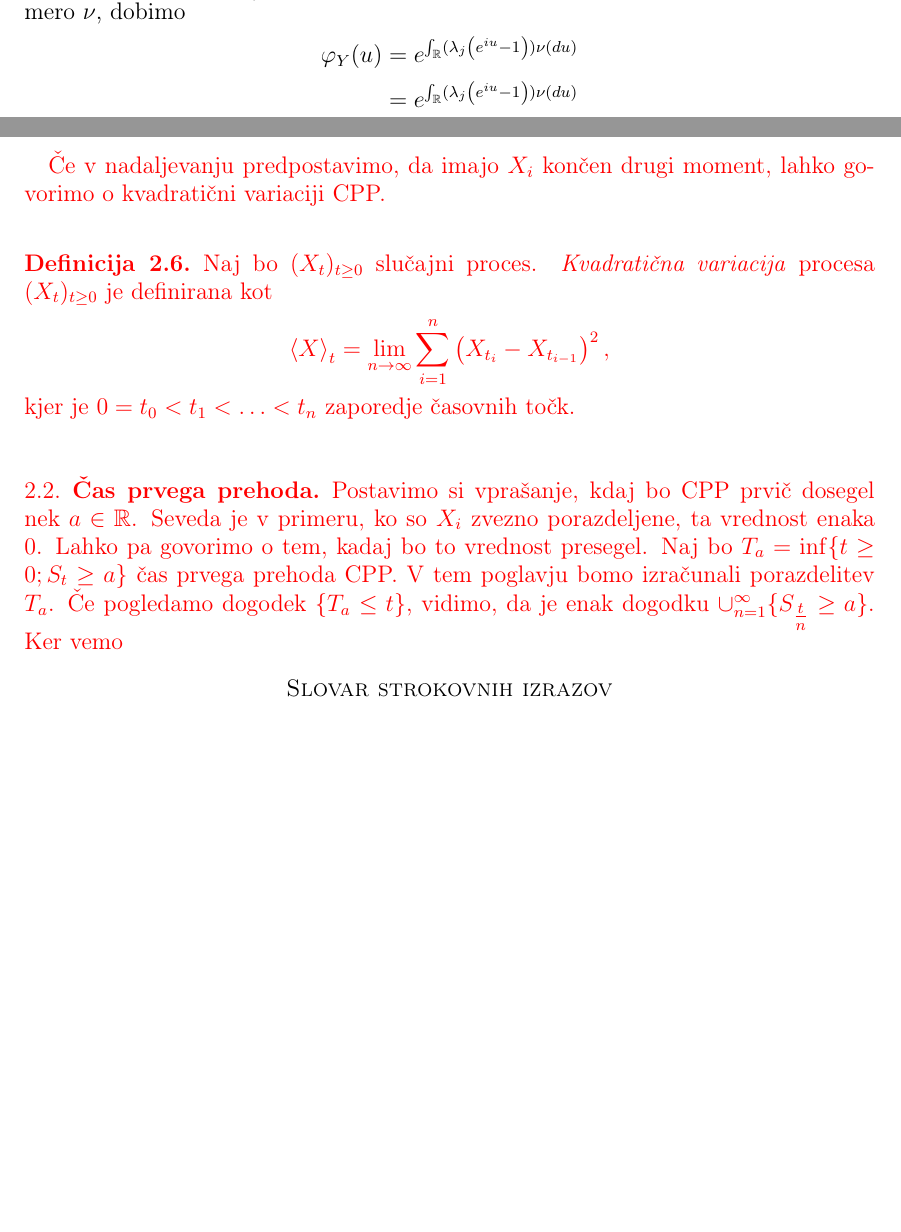
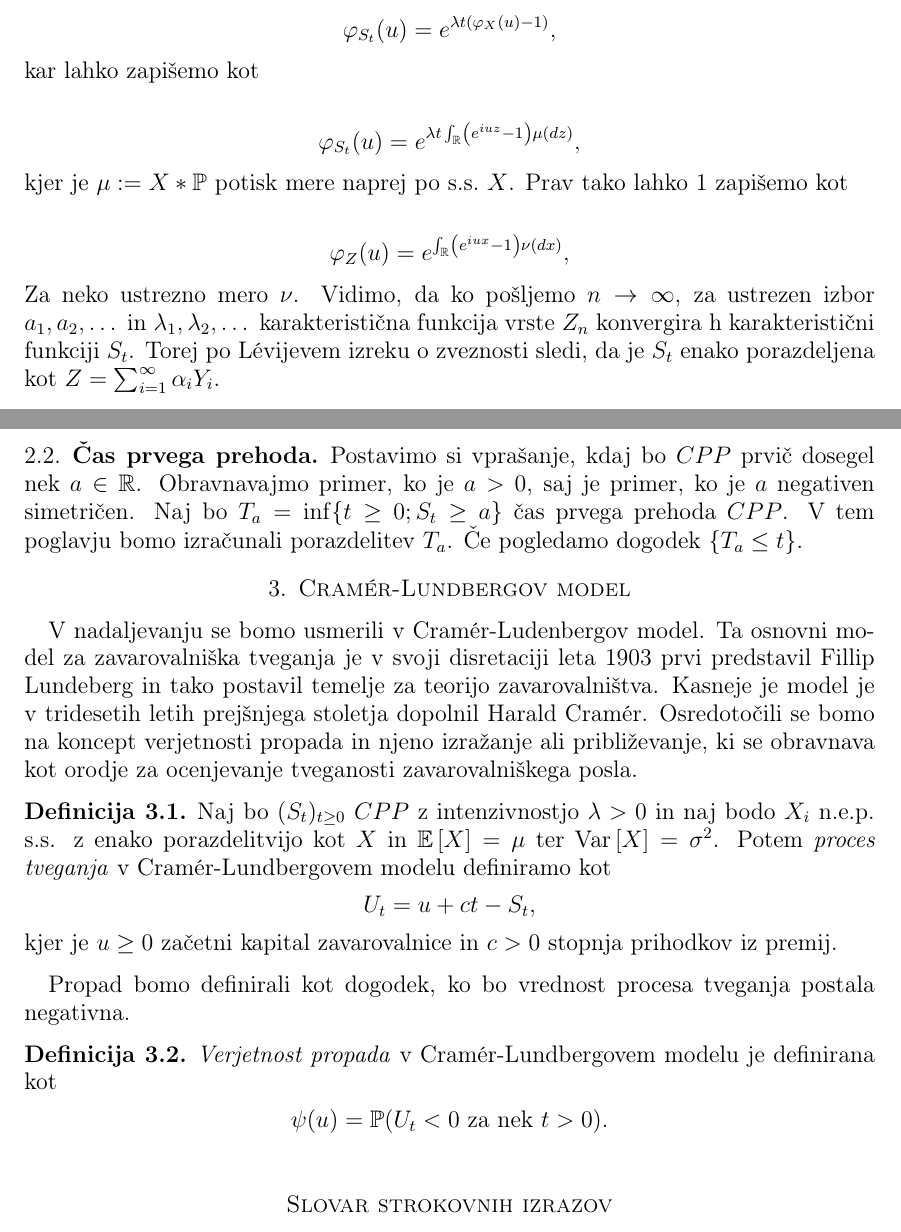
Before and after one commit to anejrozman/Diplomski-seminar, a LaTeX thesis (Thesis/diploma.tex): two parts of pages 8 and 10 of 10 before the commit and two parts of pages 9 and 10 of 10 after it, joined at a grey line, cut at the place of the change, the shorter picture padded with empty space. Compiled offline with pdfLaTeX.

Commit message:
giberish

```diff
--- a/Thesis/diploma.tex
+++ b/Thesis/diploma.tex
@@ -1,4 +1,4 @@
-\documentclass[12pt,a4paper]{amsart}
+\documentclass[12pt, a4paper, reqno]{amsart}
 % ukazi za delo s slovenscino -- izberi kodiranje, ki ti ustreza
 \usepackage[slovene]{babel}
 \usepackage[T1]{fontenc}
@@ -381,5 +382,3 @@ Prevod zgornjega povzetka v angle"s"cino.
     \end{align*}
 
     \noindent
-    "Ce sedaj zapi"semo $\sum_{j=1}^{n}\lambda_j\left(e^{a_j i u} - 1\right)$ kot
-    $\int_{\R}(\lambda_j\left(e^{i u}-1\right)) \nu(du)$, za neko ustrezno mero $\nu$, dobimo
@@ -386,10 +394,27 @@ Prevod zgornjega povzetka v angle"s"cino.
     \begin{align*}
-        \varphi_{Y}(u)
-            &= e^{\int_{\R}(\lambda_j\left(e^{i u}-1\right)) \nu(du)}\\
-            &= e^{\int_{\R}(\lambda_j\left(e^{i u}-1\right)) \nu(du)}\\
+        \varphi_{S_t}(u) = e^{\lambda t\left(\varphi_X(u) - 1\right)},
     \end{align*}
 
+    \noindent
+    kar lahko zapi"semo kot
 
+    \begin{align*}
+        \varphi_{S_t}(u) = e^{\lambda t\int_{\R}\left(e^{i u z} - 1\right) \mu(dz)},
+    \end{align*}
+
+    \noindent
+    kjer je $\mu := X*\Prob$ potisk mere naprej po s.s.\ $X$. Prav tako lahko \ref{eq:karFunkcVrste} zapi"semo
+    kot
+
+    \begin{align*}
+        \varphi_{Z}(u) = e^{\int_{\R}\left(e^{i u x} - 1\right)\nu(dx)},
+    \end{align*}
+
+    \noindent
+    Za neko ustrezno mero $\nu$. Vidimo, da ko po"sljemo $n\to \infty$, za ustrezen izbor
+    $a_1, a_2, \dots$ in $\lambda_1, \lambda_2, \dots$ karakteristi"cna funkcija
+    vrste $Z_n$ konvergira h karakteristi"cni funkciji $S_t$. Torej po Lévijevem izreku o zveznosti
+    sledi, da je $S_t$ enako porazdeljena kot $Z = \sum_{i=1}^{\infty}\alpha_iY_i$.
 
     \begin{zgled}
         "Ce pogledamo konkreten primer, ko so $X_1, X_2, \dots$ neodvisne s.s. porazdeljene eksponentno
@@ -462,31 +486,43 @@ Prevod zgornjega povzetka v angle"s"cino.
                         &= S_s - \mu\lambda s.
             \end{align*}
         \end{proof}
-}
-\textcolor{red}{
-        "Ce v nadaljevanju predpostavimo, da imajo $X_i$ kon"cen drugi moment, lahko govorimo o
-        kvadrati"cni variaciji CPP.
-}
-\textcolor{red}{
-        \begin{definicija}
-            Naj bo $(X_t)_{t\geq0}$ slu"cajni proces. \textit{Kvadrati"cna variacija} procesa
-            $(X_t)_{t\geq0}$ je definirana kot
-            $$
-                \left<X\right>_t = \lim_{n\to\infty}\sum_{i=1}^{n}\left(X_{t_i} - X_{t_{i-1}}\right)^2,
-            $$
-            kjer je $0 = t_0 < t_1 < \ldots < t_n$ zaporedje "casovnih to"ck.
-            \label{def:kvadrVariacija}
-        \end{definicija}
-}
-\textcolor{red}{
+
         \subsection{"Cas prvega prehoda}
-        Postavimo si vpra"sanje, kdaj bo CPP prvi"c dosegel nek $a\in\R$. Seveda je v primeru, ko
-        so $X_i$ zvezno porazdeljene, ta vrednost enaka $0$. Lahko pa govorimo o tem, kadaj bo to
-        vrednost presegel. Naj bo $T_a = \inf\{t\geq0; S_t \geq a\}$ "cas prvega prehoda CPP.
-        V tem poglavju bomo izra"cunali porazdelitev $T_a$.
-        "Ce pogledamo dogodek $\{T_a \leq t\}$, vidimo, da je enak dogodku
-        $\cup_{n = 1}^\infty\{S_{\tfrac{t}{n}} \geq a\}$. Ker vemo
-}
+        Postavimo si vpra"sanje, kdaj bo $CPP$ prvi"c dosegel nek $a\in\R$. Obravnavajmo primer, ko je
+        $a>0$, saj je primer, ko je $a$ negativen simetri"cen. Naj bo $T_a = \inf\{t\geq0; S_t \geq a\}$
+        "cas prvega prehoda $CPP$. V tem poglavju bomo izra"cunali porazdelitev $T_a$.
+        "Ce pogledamo dogodek $\{T_a \leq t\}$.
+
+\section{Cramér-Lundbergov model}
+    V nadaljevanju se bomo usmerili v Cramér-Ludenbergov model. Ta osnovni model za zavarovalni"ska
+    tveganja je v svoji disretaciji leta 1903 prvi predstavil Fillip Lundeberg in tako postavil temelje
+    za teorijo zavarovalni"stva. Kasneje je model je v tridesetih letih prej"snjega stoletja dopolnil
+    Harald Cramér. Osredoto"cili se bomo na koncept verjetnosti propada in njeno izražanje ali približevanje,
+    ki se obravnava kot orodje za ocenjevanje tveganosti zavarovalniškega posla.
+
+    \begin{definicija}
+        Naj bo $(S_t)_{t\geq0}$ $CPP$ z intenzivnostjo $\lambda > 0$ in naj bodo $X_i$ n.e.p. s.s.
+        z enako porazdelitvijo kot $X$ in $\E\left[X\right] = \mu$ ter $\Var{X} = \sigma^2$. Potem
+        \textit{proces tveganja} v Cramér-Lundbergovem modelu definiramo kot
+        \begin{align*}
+            U_t = u + ct - S_t,
+        \end{align*}
+        kjer je $u \geq 0$ za"cetni kapital zavarovalnice in $c>0$ stopnja prihodkov iz premij.
+        \label{def:procesTveganja}
+    \end{definicija}
+
+    Propad bomo definirali kot dogodek, ko bo vrednost procesa tveganja postala negativna.
+
+    \begin{definicija}
+        \textit{Verjetnost propada} v Cramér-Lundbergovem modelu je definirana kot
+        \begin{align*}
+            \psi(u) = \Prob(U_t < 0 \text{ za nek } t > 0).
+        \end{align*}
+        \label{def:verjetnostPropada}
+    \end{definicija}
+
+
+
 
 
 
```
Also changed, not shown: Thesis/diploma.pdf, Thesis/diploma.tex (67 more changed lines).
